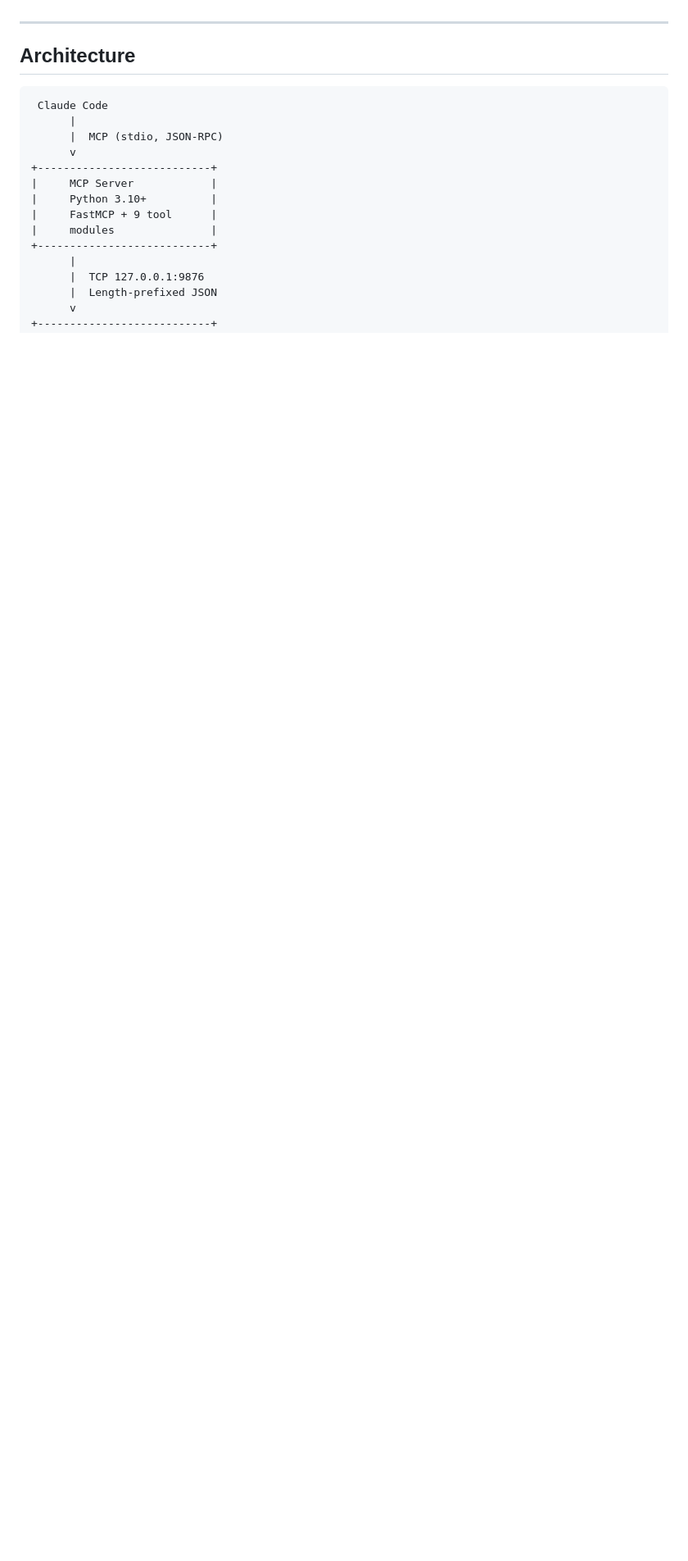
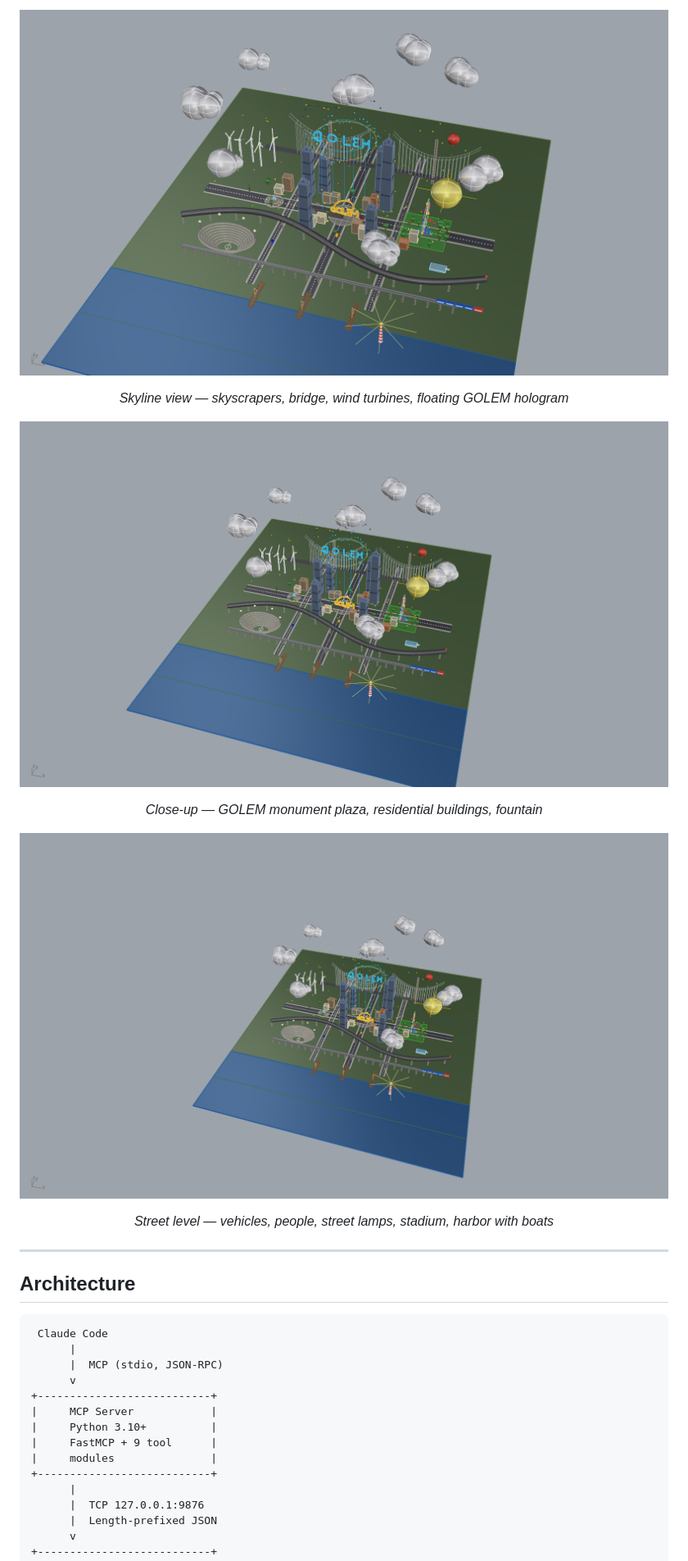
Before and after one commit to TheKingHippopotamus/GOLEM-3DMCP-Rhino-, a Markdown page: README.md, the part around the change printed below. Shown: that part at 82% size. Drawn GitHub-style; pictures changed too: screenshots/city_monument.png (added), screenshots/city_skyline.png (added), screenshots/city_street.png (added); blank space fills up the shorter version.

```diff
--- a/README.md
+++ b/README.md
@@ -15,3 +30,17 @@ GOLEM-3DMCP implements the [Model Context Protocol](https://modelcontextprotocol
+<p align="center">
+  <img src="screenshots/city_skyline.png" alt="GOLEM City — Skyline" width="800"/>
+</p>
+<p align="center"><em>Skyline view — skyscrapers, bridge, wind turbines, floating GOLEM hologram</em></p>
+
+<p align="center">
+  <img src="screenshots/city_monument.png" alt="GOLEM City — Monument" width="800"/>
+</p>
+<p align="center"><em>Close-up — GOLEM monument plaza, residential buildings, fountain</em></p>
+
+<p align="center">
+  <img src="screenshots/city_street.png" alt="GOLEM City — Street Level" width="800"/>
+</p>
+<p align="center"><em>Street level — vehicles, people, street lamps, stadium, harbor with boats</em></p>
 
 ---
 
```
Also changed, not shown: other parts of README.md (+15 -0 lines), mcp_server/Screenshot 2026-03-20 at 18.33.06.png (added), screenshots/city_wide.png (added), 1 other file.
